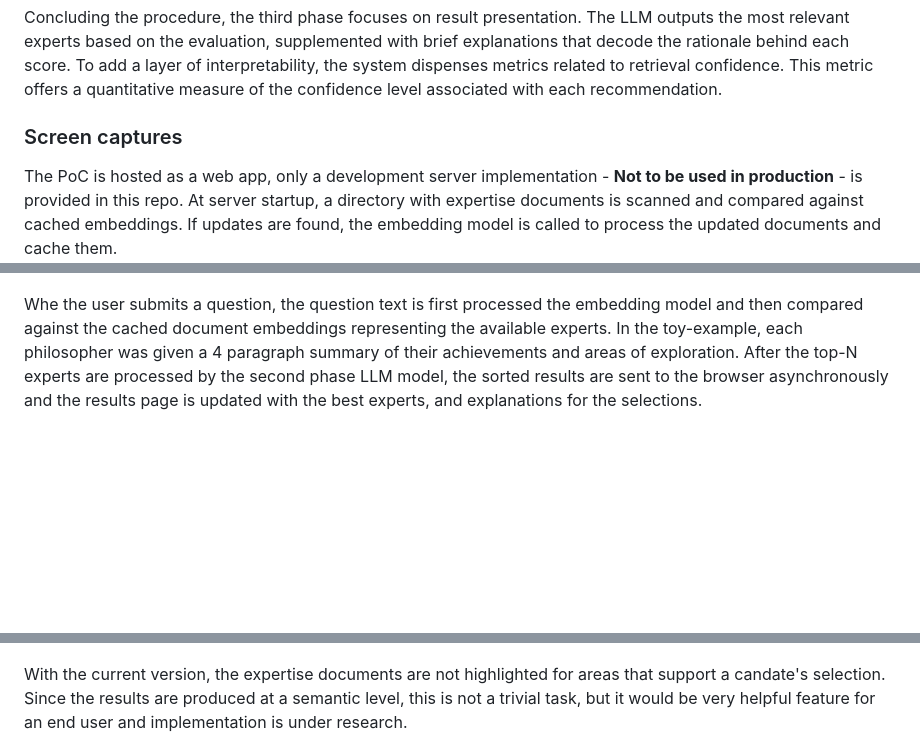
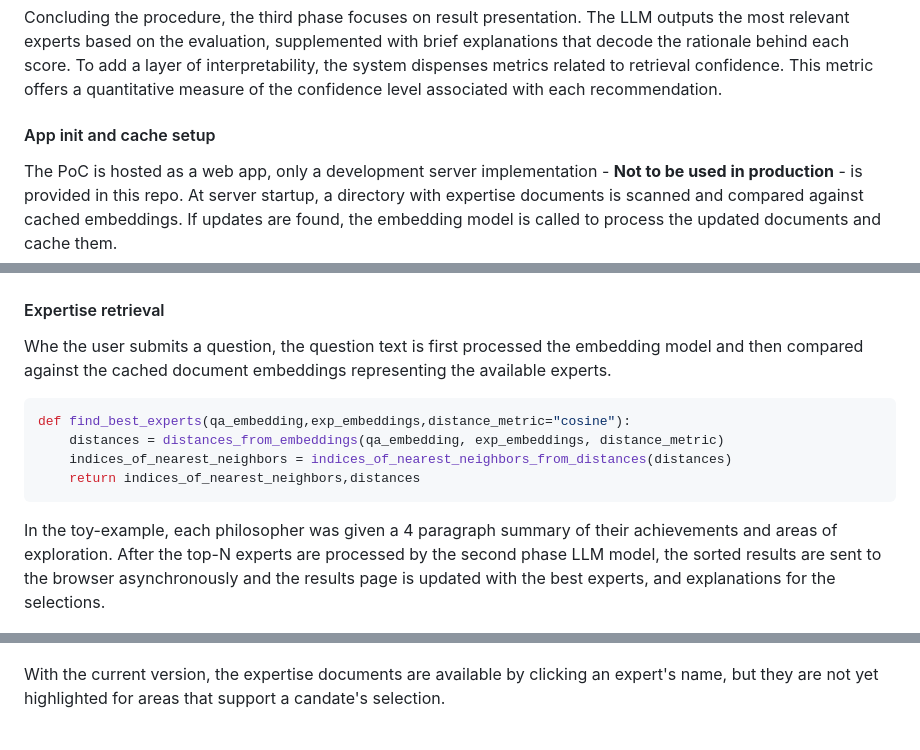
Before and after one commit to simoarajarvi/philosophers, a Markdown page: README.MD, 3 parts joined by grey strips. Drawn GitHub-style; blank space fills up the shorter version.

Commit message:
Update README.MD
Updates to result page description.

````diff
--- a/README.MD
+++ b/README.MD
@@ -19,7 +19,7 @@ The experts selected as the top-N candidates by a vector distance metric (e.g. c
 Concluding the procedure, the third phase focuses on result presentation. The LLM outputs the most relevant experts based on the evaluation, supplemented with brief explanations that decode the rationale behind each score. To add a layer of interpretability, the system dispenses metrics related to retrieval confidence. This metric offers a quantitative measure of the confidence level associated with each recommendation.
 
 
-### Screen captures
+#### App init and cache setup
 The PoC is hosted as a web app, only a development server implementation - **Not to be used in production** - is provided in this repo. At server startup, a directory with expertise documents is scanned and compared against cached embeddings. If updates are found, the embedding model is called to process the updated documents and cache them.
 
 ```python
@@ -37,10 +37,20 @@ At the landing page, the user will enter a question (or a describe the topic(s)
 
 ![Screenshot of home page](./img/question.png)
 
-Whe the user submits a question, the question text is first processed the embedding model and then compared against the cached document embeddings representing the available experts. In the toy-example, each philosopher was given a 4 paragraph summary of their achievements and areas of exploration. After the top-N experts are processed by the second phase LLM model, the sorted results are sent to the browser asynchronously and the results page is updated with the best experts, and explanations for the selections.
+#### Expertise retrieval
+Whe the user submits a question, the question text is first processed the embedding model and then compared against the cached document embeddings representing the available experts.
+
+```python
+def find_best_experts(qa_embedding,exp_embeddings,distance_metric="cosine"):
+    distances = distances_from_embeddings(qa_embedding, exp_embeddings, distance_metric)
+    indices_of_nearest_neighbors = indices_of_nearest_neighbors_from_distances(distances)
+    return indices_of_nearest_neighbors,distances
+```
+
+In the toy-example, each philosopher was given a 4 paragraph summary of their achievements and areas of exploration. After the top-N experts are processed by the second phase LLM model, the sorted results are sent to the browser asynchronously and the results page is updated with the best experts, and explanations for the selections.
 
 ![Screenshot of home page](./img/results.png)
 
-With the current version, the expertise documents are not highlighted for areas that support a candate's selection. Since the results are produced at a semantic level, this is not a trivial task, but it would be very helpful feature for an end user and implementation is under research.
+With the current version, the expertise documents are available by clicking an expert's name, but they are not yet highlighted for areas that support a candate's selection.
 
 ![Screenshot of home page](./img/expertise_basis.png)
````
